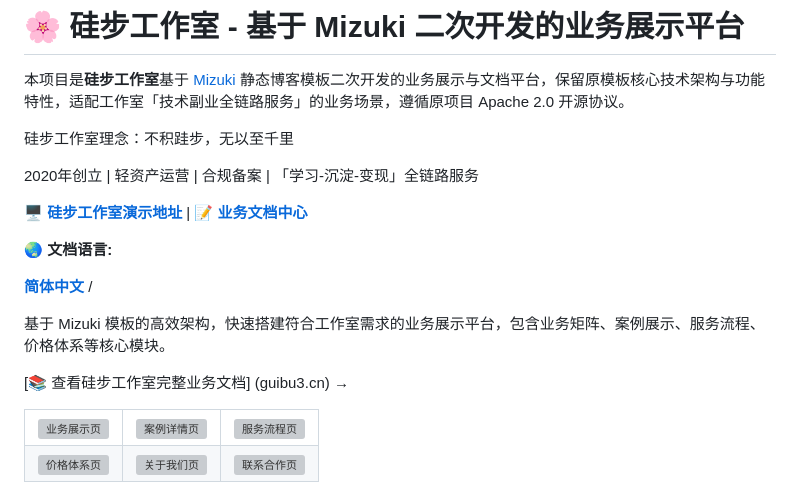
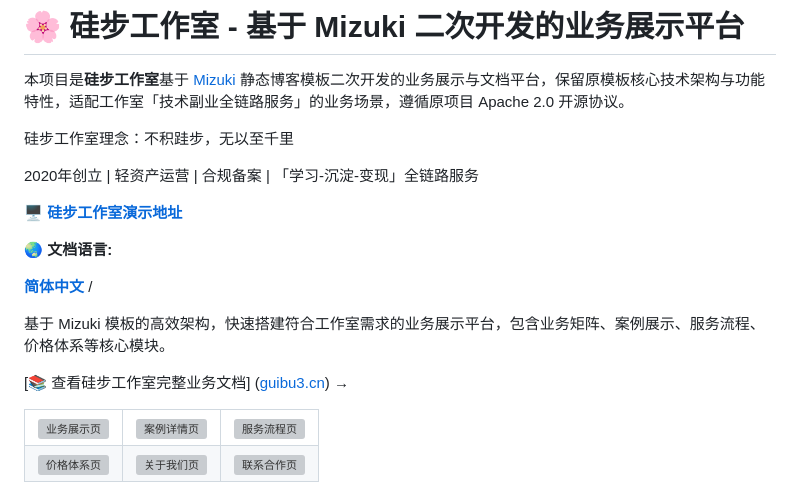
Before and after one commit to Chen-Taos/Chen-Taos.github.io, a Markdown page: README.md, the part around the change. Drawn GitHub-style; grey boxes are pictures that could not be loaded.

```diff
--- a/README.md
+++ b/README.md
@@ -8,7 +8,7 @@
 
 2020年创立 | 轻资产运营 | 合规备案 | 「学习-沉淀-变现」全链路服务
 
-[**🖥️ 硅步工作室演示地址**](https://demo.guibu3.cn/) | [**📝 业务文档中心**](guibu3.cn)
+[**🖥️ 硅步工作室演示地址**](https://guibu3.cn/)
 
 🌏 **文档语言:**
 
@@ -16,7 +16,7 @@
 
 基于 Mizuki 模板的高效架构，快速搭建符合工作室需求的业务展示平台，包含业务矩阵、案例展示、服务流程、价格体系等核心模块。
 
-[📚 查看硅步工作室完整业务文档] (guibu3.cn) →
+[📚 查看硅步工作室完整业务文档] ([guibu3.cn](https://guibu3.cn/)) →
 
 <table>
 
```
